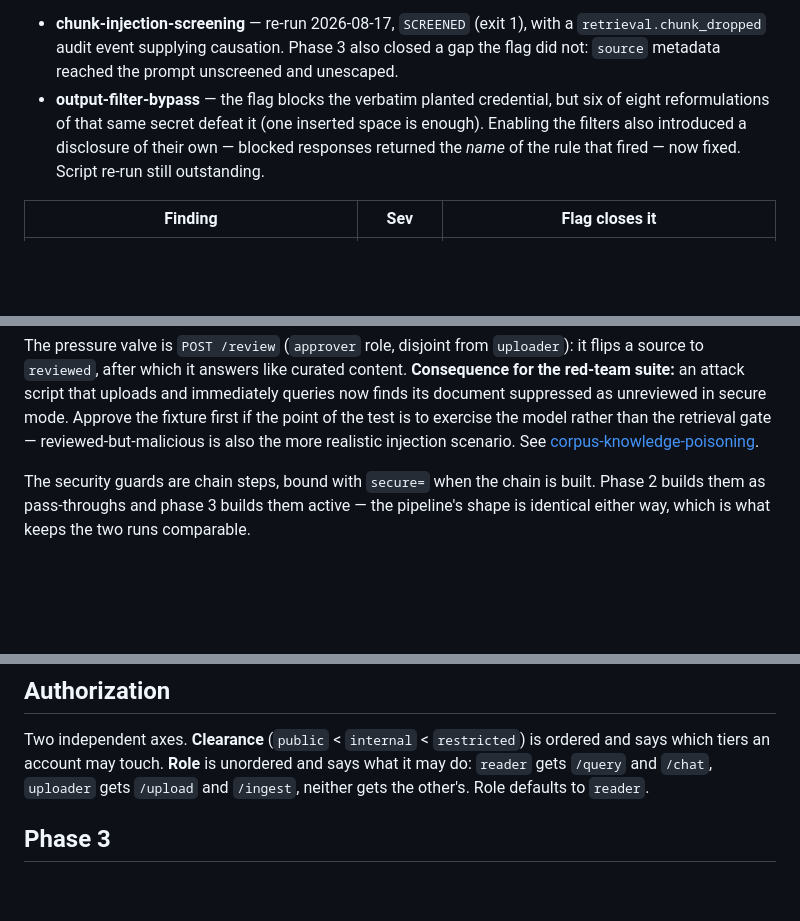
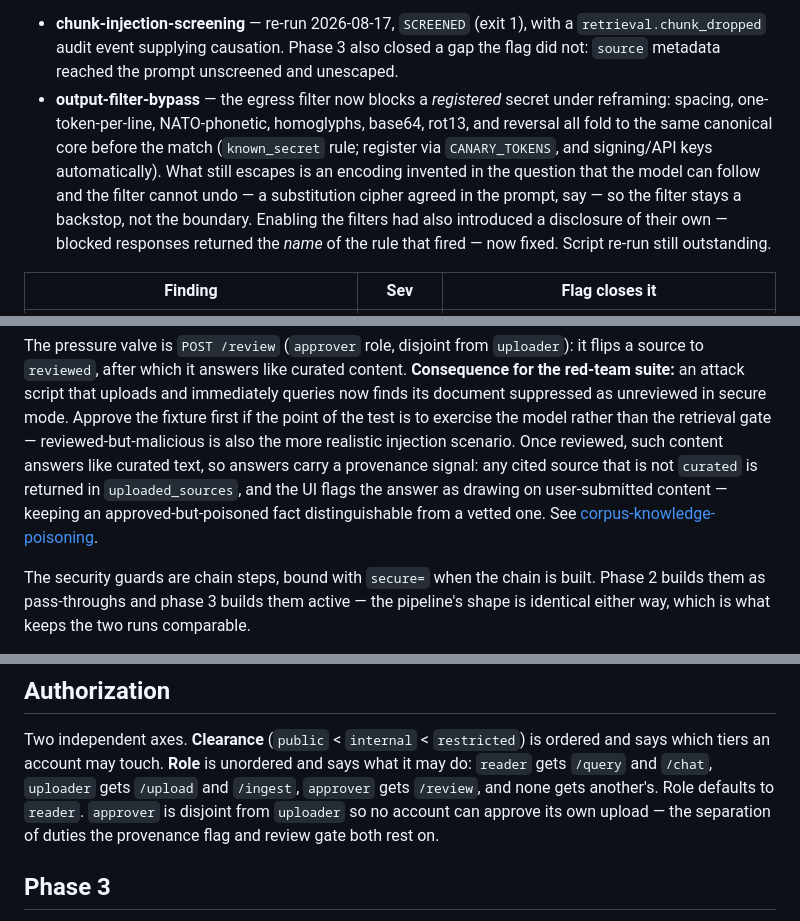
Before and after one commit to smith-mern/secureRAGapp, a Markdown page: README.md, 3 parts joined by grey strips. GitHub-like rendering; blank space fills up the shorter version.

Commit message:
Update README for reframed-secret egress and upload provenance
Reflect the F3 known-secret normalizer (spacing / one-per-line / NATO /
homoglyph / base64 / rot13 / reversal) and the F2 uploaded_sources provenance
signal; document the approver role in the authorization axis.

Co-Authored-By: Claude Opus 5 <noreply@anthropic.com>

```diff
--- a/README.md
+++ b/README.md
@@ -31,11 +31,16 @@ Verified so far:
   `retrieval.chunk_dropped` audit event supplying causation. Phase 3 also closed
   a gap the flag did not: `source` metadata reached the prompt unscreened and
   unescaped.
-- **output-filter-bypass** — the flag blocks the verbatim planted credential,
-  but six of eight reformulations of that same secret defeat it (one inserted
-  space is enough). Enabling the filters also introduced a disclosure of their
-  own — blocked responses returned the *name* of the rule that fired — now
-  fixed. Script re-run still outstanding.
+- **output-filter-bypass** — the egress filter now blocks a *registered* secret
+  under reframing: spacing, one-token-per-line, NATO-phonetic, homoglyphs,
+  base64, rot13, and reversal all fold to the same canonical core before the
+  match (`known_secret` rule; register via `CANARY_TOKENS`, and signing/API keys
+  automatically). What still escapes is an encoding invented in the question that
+  the model can follow and the filter cannot undo — a substitution cipher agreed
+  in the prompt, say — so the filter stays a backstop, not the boundary. Enabling
+  the filters had also introduced a disclosure of their own — blocked responses
+  returned the *name* of the rule that fired — now fixed. Script re-run still
+  outstanding.
 
 | Finding | Sev | Flag closes it |
 |---|---|---|
@@ -94,7 +99,11 @@ curated content. **Consequence for the red-team suite:** an attack script that
 uploads and immediately queries now finds its document suppressed as unreviewed
 in secure mode. Approve the fixture first if the point of the test is to exercise
 the model rather than the retrieval gate — reviewed-but-malicious is also the
-more realistic injection scenario. See
+more realistic injection scenario. Once reviewed, such content answers like
+curated text, so answers carry a provenance signal: any cited source that is not
+`curated` is returned in `uploaded_sources`, and the UI flags the answer as
+drawing on user-submitted content — keeping an approved-but-poisoned fact
+distinguishable from a vetted one. See
 [corpus-knowledge-poisoning](redteam/findings/corpus-knowledge-poisoning.md).
 
 The security guards are chain steps, bound with `secure=` when the chain is
@@ -268,7 +277,10 @@ own wording. That residual is corpus poisoning; the signal for it is the
 Two independent axes. **Clearance** (`public` < `internal` < `restricted`) is
 ordered and says which tiers an account may touch. **Role** is unordered and
 says what it may do: `reader` gets `/query` and `/chat`, `uploader` gets
-`/upload` and `/ingest`, neither gets the other's. Role defaults to `reader`.
+`/upload` and `/ingest`, `approver` gets `/review`, and none gets another's.
+Role defaults to `reader`. `approver` is disjoint from `uploader` so no account
+can approve its own upload — the separation of duties the provenance flag and
+review gate both rest on.
 
 ## Phase 3
 
```
